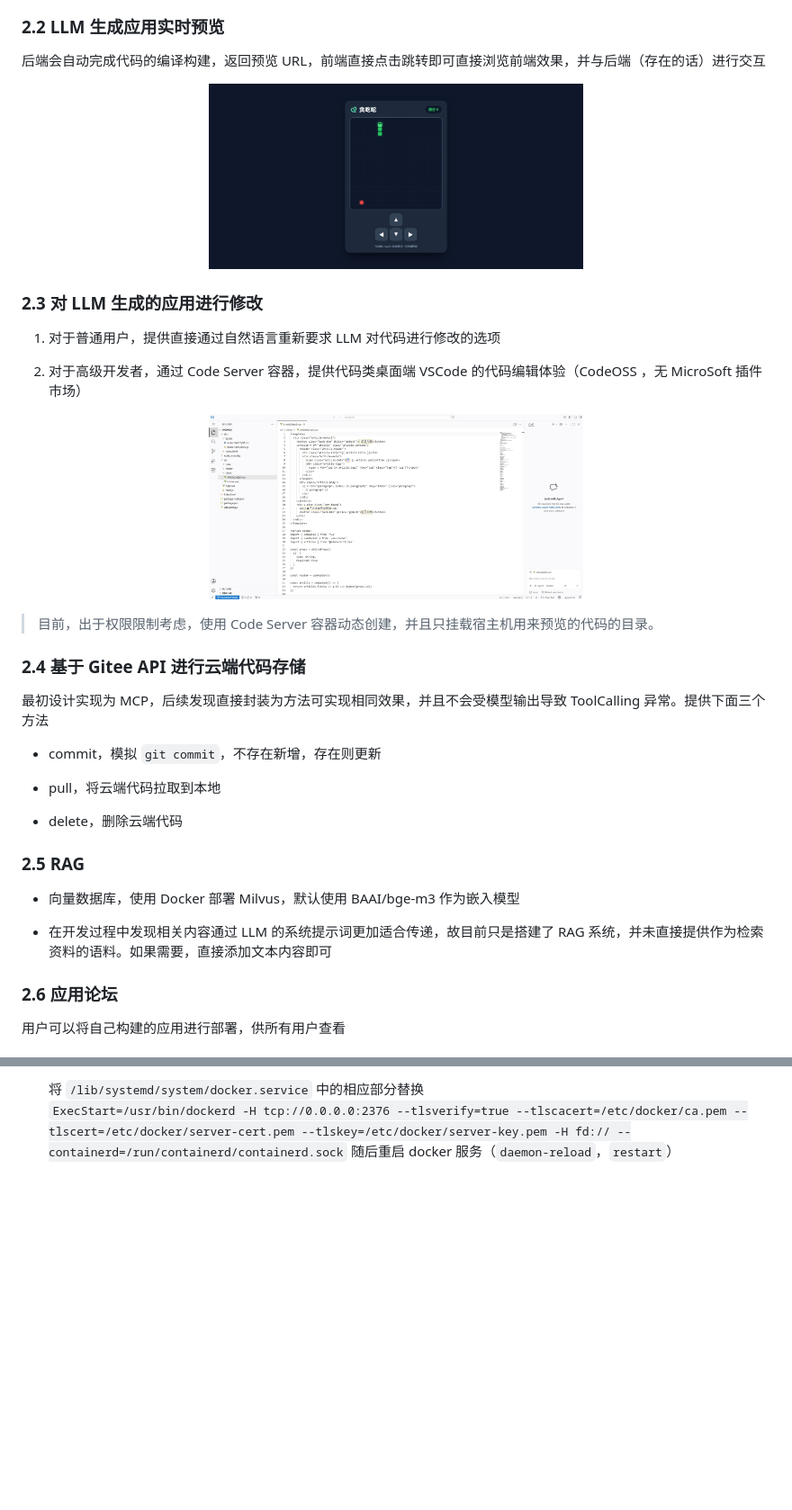
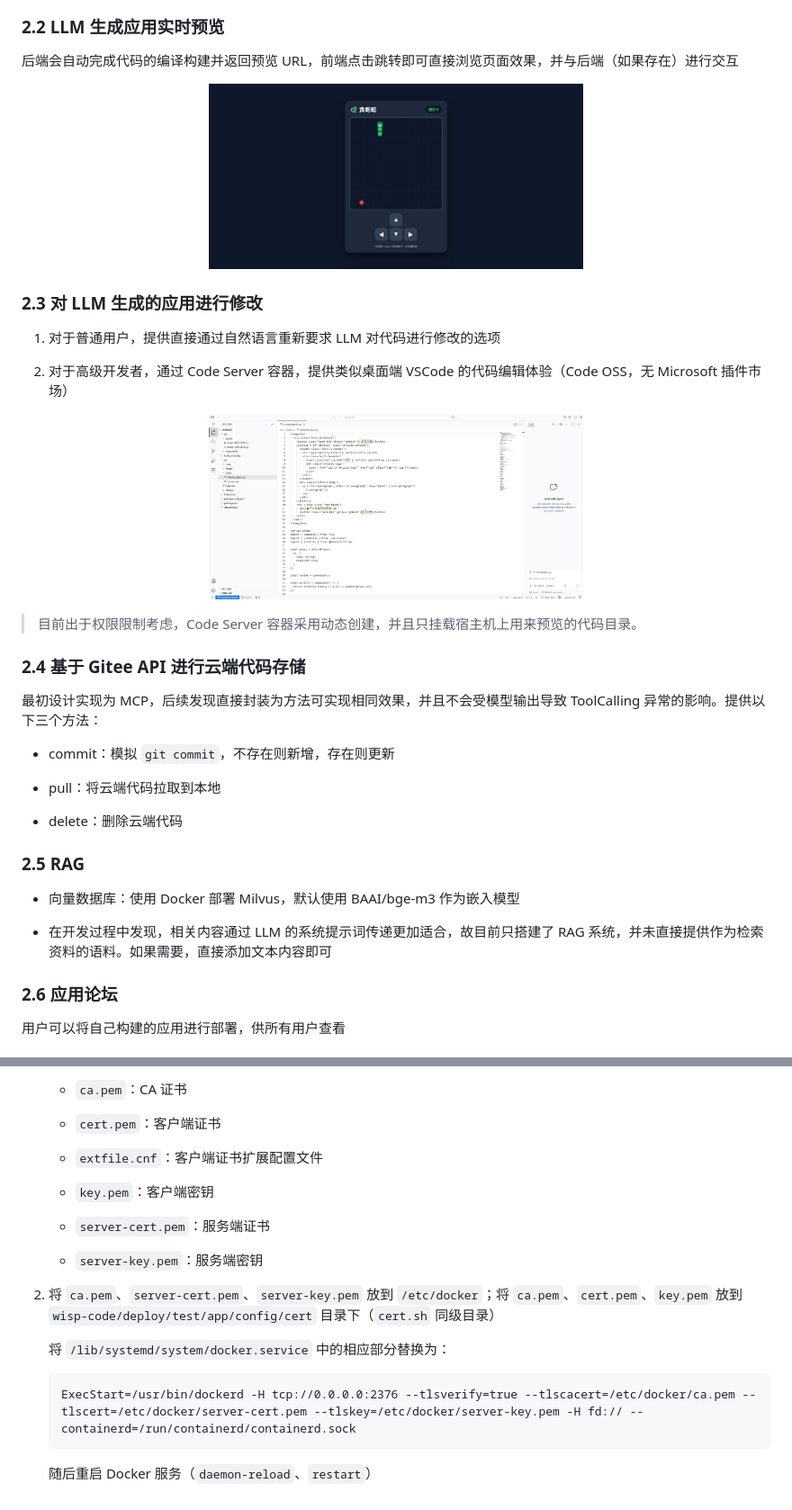
Before and after one commit to wjlwjlwjlwjl-cmd/wisp-code, a Markdown page: README.md, 2 parts joined by grey strips. Shown at 90% size. Drawn GitHub-style; blank space fills up the shorter version.

````diff
--- a/README.md
+++ b/README.md
@@ -30,7 +31,7 @@
 
 ### 2.2 LLM 生成应用实时预览
 
-后端会自动完成代码的编译构建，返回预览 URL，前端直接点击跳转即可直接浏览前端效果，并与后端（存在的话）进行交互
+后端会自动完成代码的编译构建并返回预览 URL，前端点击跳转即可直接浏览页面效果，并与后端（如果存在）进行交互
 
 <p align="center">
   <img src="./pictures/preview.jpeg" alt="应用预览" width="50%">
@@ -40,6 +41,6 @@
 
 1. 对于普通用户，提供直接通过自然语言重新要求 LLM 对代码进行修改的选项
 
-2. 对于高级开发者，通过 Code Server 容器，提供代码类桌面端 VSCode 的代码编辑体验（CodeOSS ，无 MicroSoft 插件市场）
+2. 对于高级开发者，通过 Code Server 容器，提供类似桌面端 VSCode 的代码编辑体验（Code OSS，无 Microsoft 插件市场）
 
 <p align="center">
@@ -47,22 +48,22 @@
 </p>
 
-> 目前，出于权限限制考虑，使用 Code Server 容器动态创建，并且只挂载宿主机用来预览的代码的目录。
+> 目前出于权限限制考虑，Code Server 容器采用动态创建，并且只挂载宿主机上用来预览的代码目录。
 
-### 2.4 基于 Gitee API  进行云端代码存储
+### 2.4 基于 Gitee API 进行云端代码存储
 
-最初设计实现为 MCP，后续发现直接封装为方法可实现相同效果，并且不会受模型输出导致 ToolCalling 异常。提供下面三个方法
+最初设计实现为 MCP，后续发现直接封装为方法可实现相同效果，并且不会受模型输出导致 ToolCalling 异常的影响。提供以下三个方法：
 
-* commit，模拟 `git commit`，不存在新增，存在则更新
+* commit：模拟 `git commit`，不存在则新增，存在则更新
 
-* pull，将云端代码拉取到本地
+* pull：将云端代码拉取到本地
 
-* delete，删除云端代码
+* delete：删除云端代码
 
 ### 2.5 RAG
 
-* 向量数据库，使用 Docker 部署 Milvus，默认使用 BAAI/bge-m3 作为嵌入模型
+* 向量数据库：使用 Docker 部署 Milvus，默认使用 BAAI/bge-m3 作为嵌入模型
 
-* 在开发过程中发现相关内容通过 LLM 的系统提示词更加适合传递，故目前只是搭建了 RAG 系统，并未直接提供作为检索资料的语料。如果需要，直接添加文本内容即可
+* 在开发过程中发现，相关内容通过 LLM 的系统提示词传递更加适合，故目前只搭建了 RAG 系统，并未直接提供作为检索资料的语料。如果需要，直接添加文本内容即可
 
 ### 2.6 应用论坛
 
@@ -154,4 +149,22 @@ $ docker compose -p nexus-stack -f docker-compose-mid.yml up -d
 
-    将 `/lib/systemd/system/docker.service` 中的相应部分替换
-    `ExecStart=/usr/bin/dockerd -H tcp://0.0.0.0:2376 --tlsverify=true --tlscacert=/etc/docker/ca.pem --tlscert=/etc/docker/server-cert.pem --tlskey=/etc/docker/server-key.pem -H fd:// --containerd=/run/containerd/containerd.sock`
-    随后重启 docker 服务（`daemon-reload`，`restart`）
+   * `ca.pem`：CA 证书
+
+   * `cert.pem`：客户端证书
+
+   * `extfile.cnf`：客户端证书扩展配置文件
+
+   * `key.pem`：客户端密钥
+
+   * `server-cert.pem`：服务端证书
+
+   * `server-key.pem`：服务端密钥
+
+2. 将 `ca.pem`、`server-cert.pem`、`server-key.pem` 放到 `/etc/docker`；将 `ca.pem`、`cert.pem`、`key.pem` 放到 `wisp-code/deploy/test/app/config/cert` 目录下（`cert.sh` 同级目录）
+
+   将 `/lib/systemd/system/docker.service` 中的相应部分替换为：
+
+   ```
+   ExecStart=/usr/bin/dockerd -H tcp://0.0.0.0:2376 --tlsverify=true --tlscacert=/etc/docker/ca.pem --tlscert=/etc/docker/server-cert.pem --tlskey=/etc/docker/server-key.pem -H fd:// --containerd=/run/containerd/containerd.sock
+   ```
+
+   随后重启 Docker 服务（`daemon-reload`、`restart`）
````
Also changed, not shown: other parts of README.md (+36 -41 lines).
